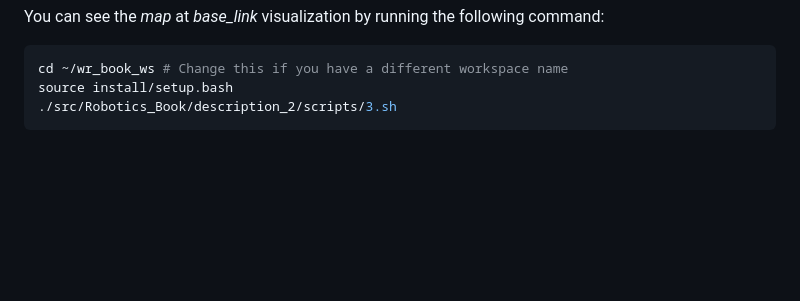
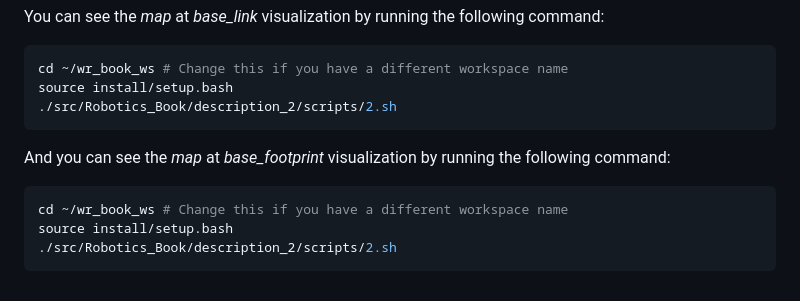
Before and after one commit to wimblerobotics/Robotics_Book, a Markdown page: book/chapters/urdfs.md, the part around the change. Drawn GitHub-style; blank space fills up the shorter version.

Commit message:
Snapshot

````diff
--- a/book/chapters/urdfs.md
+++ b/book/chapters/urdfs.md
@@ -362,5 +362,13 @@ You can see the *map* at *base_link* visualization by running the following comm
 ```bash
 cd ~/wr_book_ws # Change this if you have a different workspace name
 source install/setup.bash
-./src/Robotics_Book/description_2/scripts/3.sh
+./src/Robotics_Book/description_2/scripts/2.sh
 ```
+
+And you can see the *map* at *base_footprint* visualization by running the following command:
+
+```bash
+cd ~/wr_book_ws # Change this if you have a different workspace name
+source install/setup.bash
+./src/Robotics_Book/description_2/scripts/2.sh
+```
````
Also changed, not shown: book/media/Screenshot_base_footprint.png (added), 2 other files.
